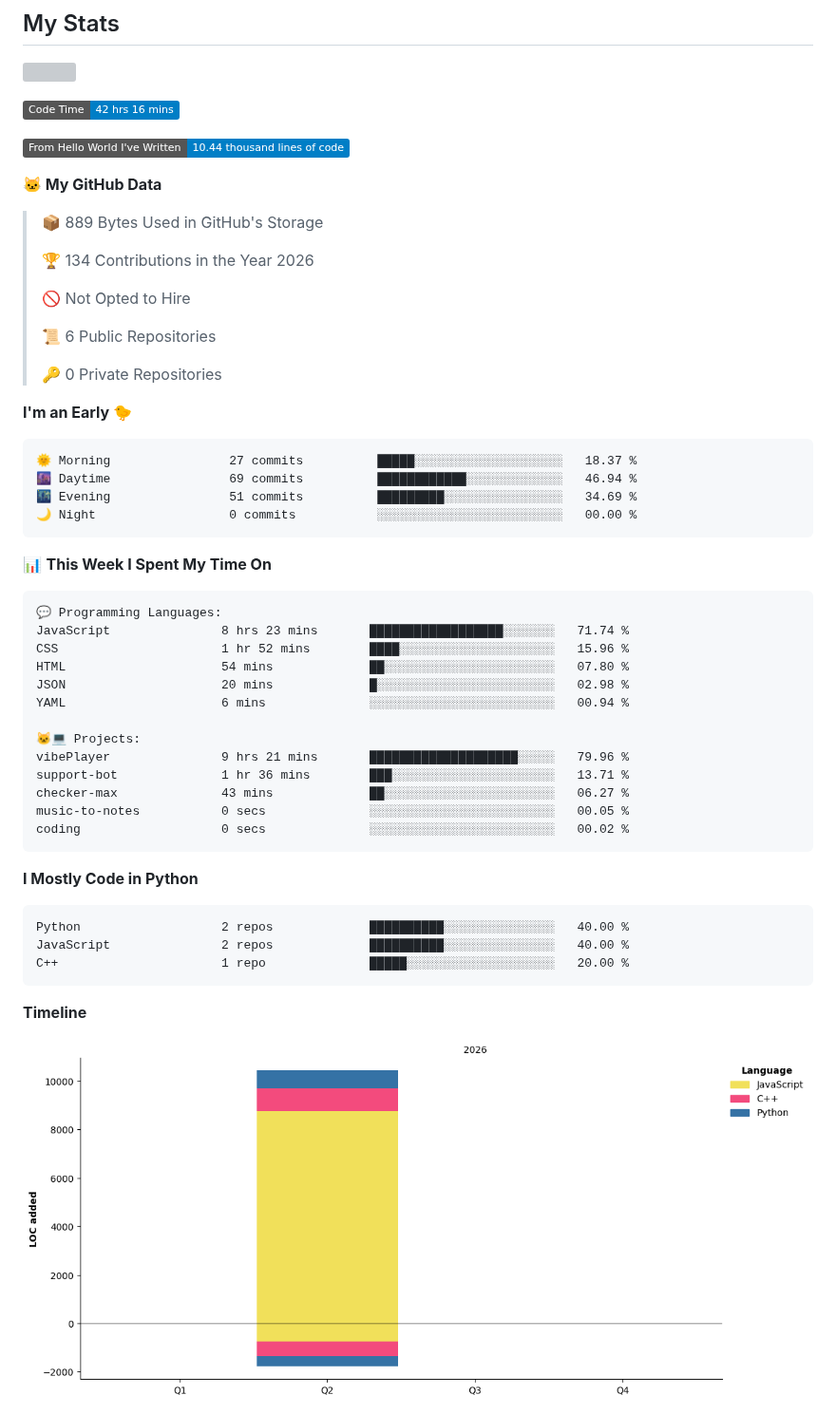
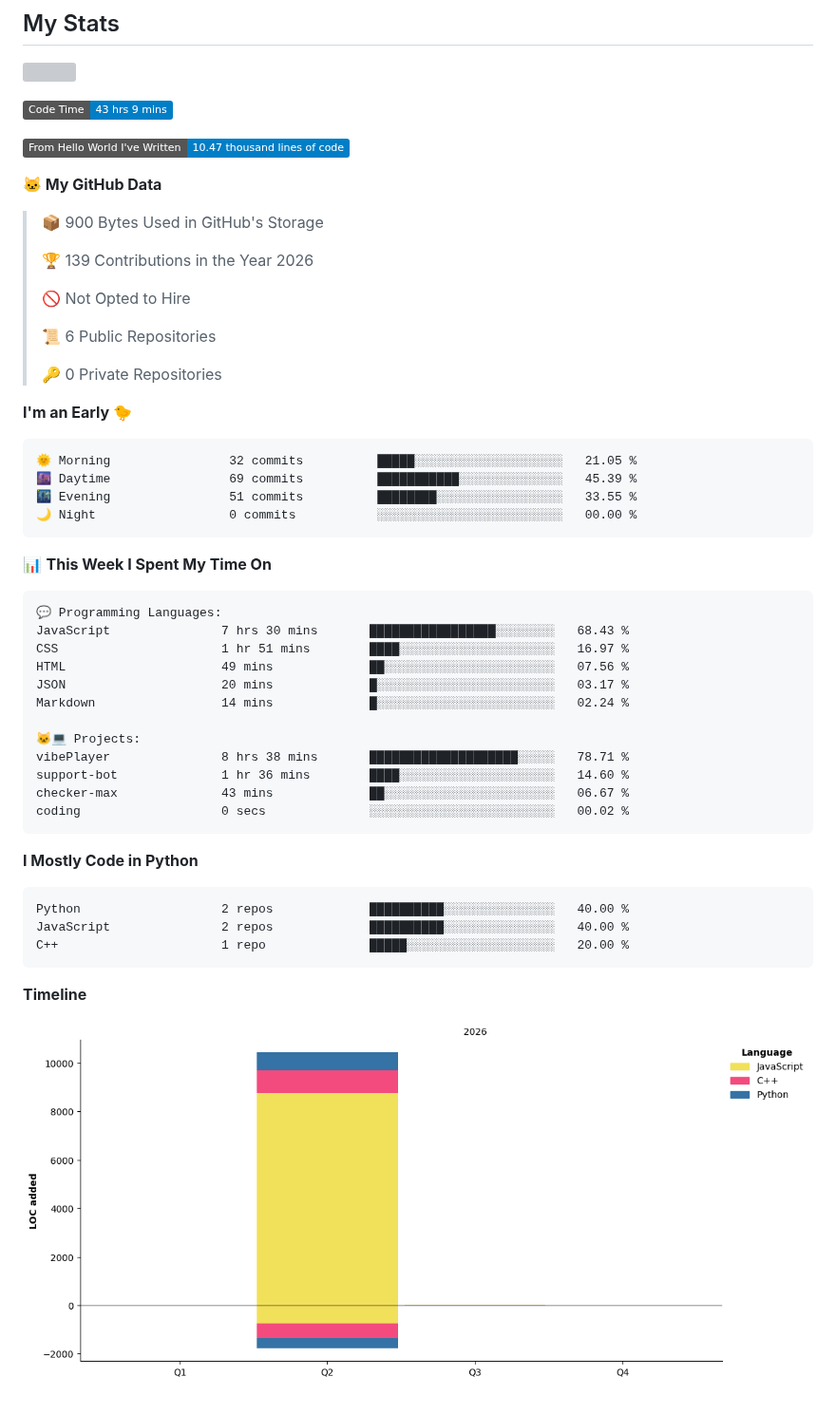
Before and after one commit to amax3se/amax3se, a Markdown page: README.md, the part around one of its changes. Shown at 95% size. GitHub-like rendering; pictures changed too: assets/bar_graph.png; badges without logos; grey boxes are pictures that could not be loaded.

Commit message:
Updated with Dev Metrics

````diff
--- a/README.md
+++ b/README.md
@@ -40,15 +40,15 @@ I'm a student developer. I started by learning HTML and CSS with my teacher at s
 ![](./profile-3d-contrib/profile-night-view.svg)
 
 <!--START_SECTION:waka-->
-![Code Time](http://img.shields.io/badge/Code%20Time-42%20hrs%2016%20mins-blue?style=flat)
+![Code Time](http://img.shields.io/badge/Code%20Time-43%20hrs%209%20mins-blue?style=flat)
 
-![Lines of code](https://img.shields.io/badge/From%20Hello%20World%20I%27ve%20Written-10.44%20thousand%20lines%20of%20code-blue?style=flat)
+![Lines of code](https://img.shields.io/badge/From%20Hello%20World%20I%27ve%20Written-10.47%20thousand%20lines%20of%20code-blue?style=flat)
 
 **🐱 My GitHub Data**
 
-> 📦 889 Bytes Used in GitHub's Storage
+> 📦 900 Bytes Used in GitHub's Storage
  >
-> 🏆 134 Contributions in the Year 2026
+> 🏆 139 Contributions in the Year 2026
  >
 > 🚫 Not Opted to Hire
  >
@@ -59,9 +59,9 @@ I'm a student developer. I started by learning HTML and CSS with my teacher at s
 **I'm an Early 🐤**
 
 ```text
-🌞 Morning                27 commits          █████░░░░░░░░░░░░░░░░░░░░   18.37 %
-🌆 Daytime                69 commits          ████████████░░░░░░░░░░░░░   46.94 %
-🌃 Evening                51 commits          █████████░░░░░░░░░░░░░░░░   34.69 %
+🌞 Morning                32 commits          █████░░░░░░░░░░░░░░░░░░░░   21.05 %
+🌆 Daytime                69 commits          ███████████░░░░░░░░░░░░░░   45.39 %
+🌃 Evening                51 commits          ████████░░░░░░░░░░░░░░░░░   33.55 %
 🌙 Night                  0 commits           ░░░░░░░░░░░░░░░░░░░░░░░░░   00.00 %
 ```
 
@@ -70,17 +70,16 @@ I'm a student developer. I started by learning HTML and CSS with my teacher at s
 
 ```text
 💬 Programming Languages:
-JavaScript               8 hrs 23 mins       ██████████████████░░░░░░░   71.74 %
-CSS                      1 hr 52 mins        ████░░░░░░░░░░░░░░░░░░░░░   15.96 %
-HTML                     54 mins             ██░░░░░░░░░░░░░░░░░░░░░░░   07.80 %
-JSON                     20 mins             █░░░░░░░░░░░░░░░░░░░░░░░░   02.98 %
-YAML                     6 mins              ░░░░░░░░░░░░░░░░░░░░░░░░░   00.94 %
+JavaScript               7 hrs 30 mins       █████████████████░░░░░░░░   68.43 %
+CSS                      1 hr 51 mins        ████░░░░░░░░░░░░░░░░░░░░░   16.97 %
+HTML                     49 mins             ██░░░░░░░░░░░░░░░░░░░░░░░   07.56 %
+JSON                     20 mins             █░░░░░░░░░░░░░░░░░░░░░░░░   03.17 %
+Markdown                 14 mins             █░░░░░░░░░░░░░░░░░░░░░░░░   02.24 %
 
 🐱‍💻 Projects:
-vibePlayer               9 hrs 21 mins       ████████████████████░░░░░   79.96 %
-support-bot              1 hr 36 mins        ███░░░░░░░░░░░░░░░░░░░░░░   13.71 %
-checker-max              43 mins             ██░░░░░░░░░░░░░░░░░░░░░░░   06.27 %
-music-to-notes           0 secs              ░░░░░░░░░░░░░░░░░░░░░░░░░   00.05 %
+vibePlayer               8 hrs 38 mins       ████████████████████░░░░░   78.71 %
+support-bot              1 hr 36 mins        ████░░░░░░░░░░░░░░░░░░░░░   14.60 %
+checker-max              43 mins             ██░░░░░░░░░░░░░░░░░░░░░░░   06.67 %
 coding                   0 secs              ░░░░░░░░░░░░░░░░░░░░░░░░░   00.02 %
 ```
 
````
Also changed, not shown: other parts of README.md (+1 -1 lines).
